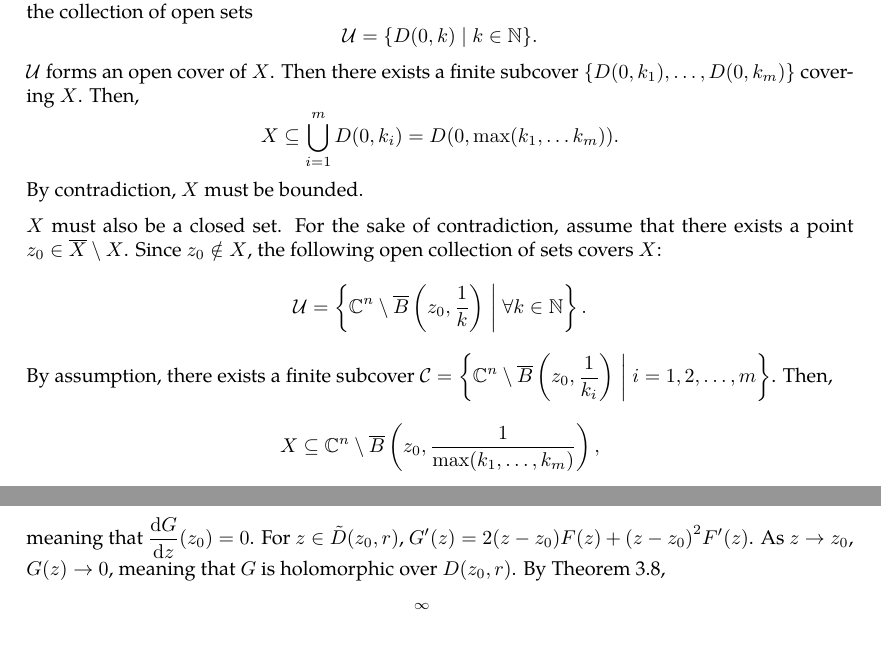
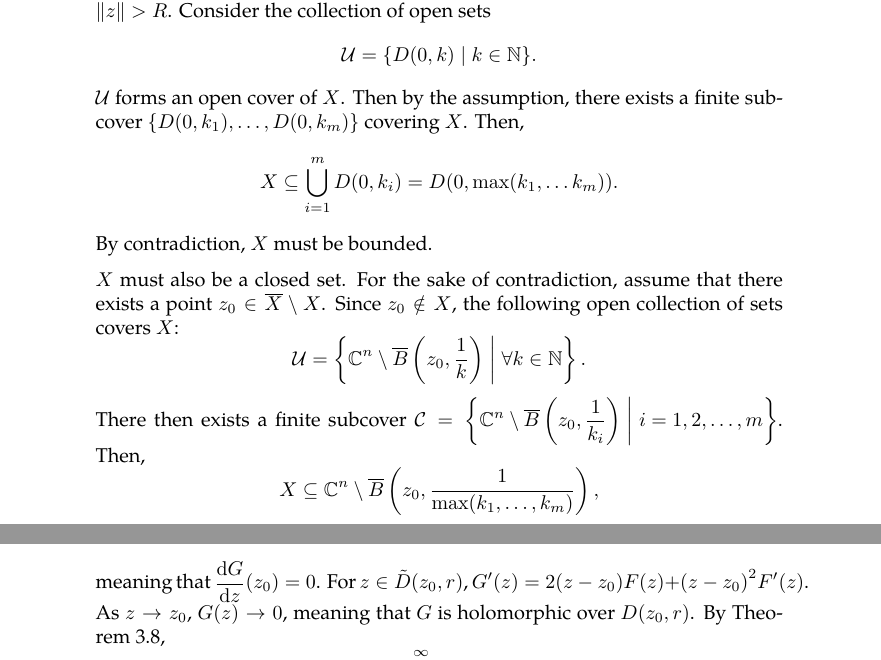
Before and after one commit to slipperking/complex-analysis-latex, a LaTeX document (main.tex): two parts of pages 3 and 40 of 55 before the commit and two parts of pages 3 and 44 of 60 after it, joined at a grey line, cut so that both start at the same text. Compiled offline with pdfLaTeX.

Commit message:
overleaf_to_git (Wed Jun 11 12:15:42 2025 -0700): update main.tex from r10405 to r10413

```diff
--- a/main.tex
+++ b/main.tex
@@ -16,7 +16,9 @@
 \usepackage[english]{babel}
 \usepackage{pgfplots}
 \usepackage{xparse}
-\usepackage[left=3.5cm,right=3.5cm]{geometry}
+\usepackage{enumitem}
+\setlist[enumerate]{label=(\arabic*)}
+
 \usepackage[hidelinks]{hyperref}
 \usepackage[labelfont=bf, textfont=it]{caption}
 \everymath{\displaystyle}
@@ -126,10 +128,11 @@ We will provide a rough, informal notion of important topological concepts tailo
 \begin{proof}
     We will first show that any set satisfying the condition is compact.
 
-    First we will show that \(X\) is bounded. Suppose that \(\forall R>0\), \(\exists z\in X\) where \(\norm{z}>R\). Consider the collection of open sets \[\mathcal{U}=\{D(0,k)\mid k\in\mathbb{N}\}.\] \(\mathcal{U}\) forms an open cover of \(X\). Then there exists a finite subcover \(\{D(0,k_1),\ldots,D(0,k_m)\}\) covering \(X\). Then, \[X\subseteq\bigcup_{i=1}^mD(0,k_i)=D(0,\max(k_1,\ldots k_m)).\] By contradiction, \(X\) must be bounded.
+    First we will show that \(X\) is bounded. Suppose that \(\forall R>0\), \(\exists z\in X\) where \(\norm{z}>R\). Consider the collection of open sets \[\mathcal{U}=\{D(0,k)\mid k\in\mathbb{N}\}.\] \(\mathcal{U}\) forms an open cover of \(X\). Then by the assumption, there exists a finite subcover \(\{D(0,k_1),\ldots,D(0,k_m)\}\) covering \(X\). Then, \[X\subseteq\bigcup_{i=1}^mD(0,k_i)=D(0,\max(k_1,\ldots k_m)).\] By contradiction, \(X\) must be bounded.
 
     \(X\) must also be a closed set. For the sake of contradiction, assume that there exists a point \(z_0\in\overline{X}\setminus X\). Since \(z_0\notin X\), the following open collection of sets covers \(X\):
-    \[\mathcal{U}=\left\{\mathbb{C}^n\setminus\overline{B}\left(z_0,\frac{1}{k}\right)\;\middle|\; \forall k\in\mathbb{N}\right\}.\] By assumption, there exists a finite subcover \(\mathcal{C}=\left\{\mathbb{C}^n\setminus\overline{B}\left(z_0,\frac{1}{k_i}\right)\;\middle|\; i=1,2,\ldots,m\right\}\). Then, \[X\subseteq\mathbb{C}^n\setminus\overline{B}\left(z_0,\frac{1}{\max(k_1,\ldots,k_m)}\right),\]
+    \[\mathcal{U}=\left\{\mathbb{C}^n\setminus\overline{B}\left(z_0,\frac{1}{k}\right)\;\middle|\; \forall k\in\mathbb{N}\right\}.\]
+    There then exists a finite subcover \(\mathcal{C}=\left\{\mathbb{C}^n\setminus\overline{B}\left(z_0,\frac{1}{k_i}\right)\;\middle|\; i=1,2,\ldots,m\right\}\). Then, \[X\subseteq\mathbb{C}^n\setminus\overline{B}\left(z_0,\frac{1}{\max(k_1,\ldots,k_m)}\right),\]
     and that \(X\cap\overline{B}\left(z_0,\frac{1}{\max(k_1,\ldots,k_m)}\right)=\emptyset\). However, by the definition of the accumulation point, every open neighborhood of the accumulation point must intersect \(X\). Therefore, by contradiction, \(X\) is closed.
 
     We then prove the converse. By the assumption that \(X\) is bounded, \(\exists R>0\) such that the \(X\) is contained within the closed cube \[Q=\left\{z\;\middle|\; z\in\mathbb{C}^n, \max_{i\in\{1,\ldots,n\}}\abs{\Re(z_i)}\le R,\max_{i\in\{1,\ldots,n\}}\abs{\Im(z_i)}\le R\right\}.\]
```
